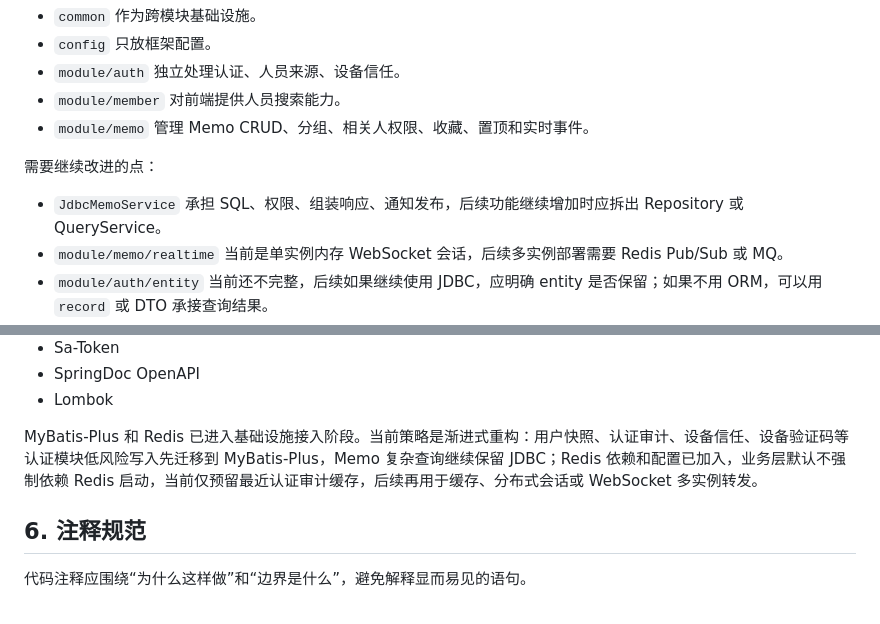
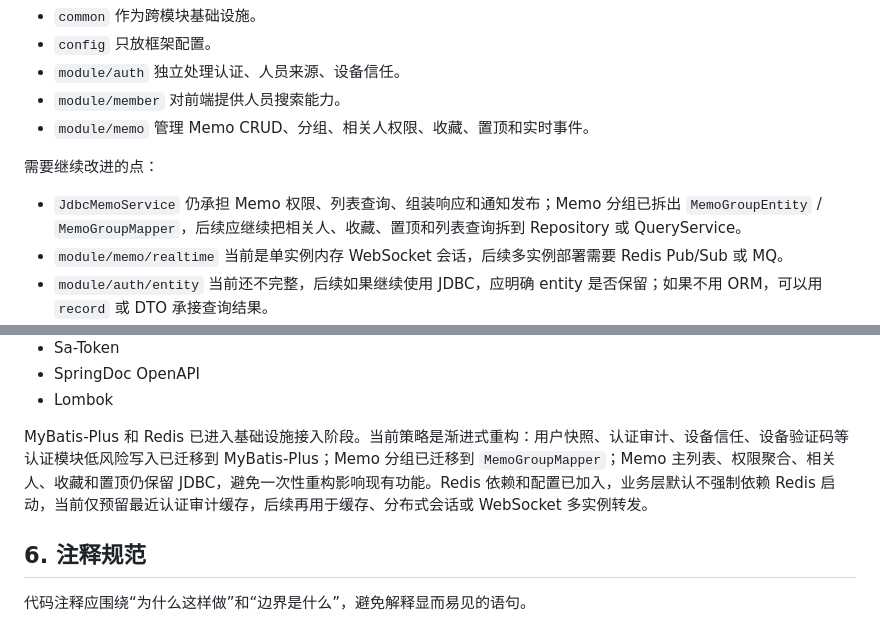
Before and after one commit to EvanZhaoi/unicomm-planning, a Markdown page: docs/11-前后端企业级结构审查.md, 2 parts joined by grey strips. Rendered like a GitHub page.

Commit message:
docs: record memo group mapper migration

```diff
--- a/docs/11-前后端企业级结构审查.md
+++ b/docs/11-前后端企业级结构审查.md
@@ -96,7 +96,7 @@ com.unicomm/
 
 需要继续改进的点：
 
-- `JdbcMemoService` 承担 SQL、权限、组装响应、通知发布，后续功能继续增加时应拆出 Repository 或 QueryService。
+- `JdbcMemoService` 仍承担 Memo 权限、列表查询、组装响应和通知发布；Memo 分组已拆出 `MemoGroupEntity` / `MemoGroupMapper`，后续应继续把相关人、收藏、置顶和列表查询拆到 Repository 或 QueryService。
 - `module/memo/realtime` 当前是单实例内存 WebSocket 会话，后续多实例部署需要 Redis Pub/Sub 或 MQ。
 - `module/auth/entity` 当前还不完整，后续如果继续使用 JDBC，应明确 entity 是否保留；如果不用 ORM，可以用 `record` 或 DTO 承接查询结果。
 - 认证上下文仍需要继续贯彻到全部业务接口，避免任何默认用户名兜底。
@@ -165,7 +165,7 @@ TanStack Query 已作为服务端缓存层接入，Memo store 通过 `queryClien
 - SpringDoc OpenAPI
 - Lombok
 
-MyBatis-Plus 和 Redis 已进入基础设施接入阶段。当前策略是渐进式重构：用户快照、认证审计、设备信任、设备验证码等认证模块低风险写入先迁移到 MyBatis-Plus，Memo 复杂查询继续保留 JDBC；Redis 依赖和配置已加入，业务层默认不强制依赖 Redis 启动，当前仅预留最近认证审计缓存，后续再用于缓存、分布式会话或 WebSocket 多实例转发。
+MyBatis-Plus 和 Redis 已进入基础设施接入阶段。当前策略是渐进式重构：用户快照、认证审计、设备信任、设备验证码等认证模块低风险写入已迁移到 MyBatis-Plus；Memo 分组已迁移到 `MemoGroupMapper`；Memo 主列表、权限聚合、相关人、收藏和置顶仍保留 JDBC，避免一次性重构影响现有功能。Redis 依赖和配置已加入，业务层默认不强制依赖 Redis 启动，当前仅预留最近认证审计缓存，后续再用于缓存、分布式会话或 WebSocket 多实例转发。
 
 ## 6. 注释规范
 
```
Also changed, not shown: docs/01-项目结构设计.md (+1 -1 lines), docs/08-认证架构设计.md (+1 -1 lines).
